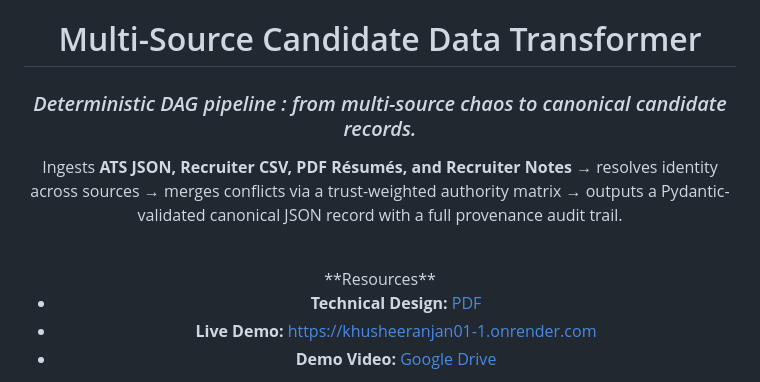
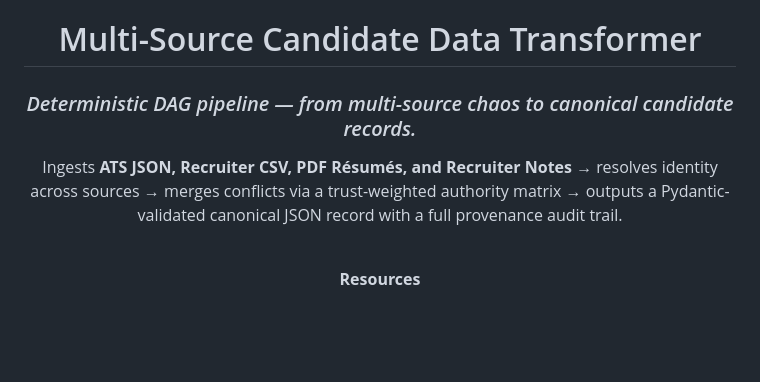
Before and after one commit to Khushee2023/khusheeranjan01, a Markdown page: README.md, the part around one of its changes. GitHub-like rendering; blank space fills up the shorter version.

Commit message:
Improve README formatting and resource links
Updated formatting and links in the README file.

```diff
--- a/README.md
+++ b/README.md
@@ -10,14 +10,11 @@
 
 # Multi-Source Candidate Data Transformer
 
-### *Deterministic DAG pipeline : from multi-source chaos to canonical candidate records.*
+### *Deterministic DAG pipeline — from multi-source chaos to canonical candidate records.*
 
 Ingests **ATS JSON, Recruiter CSV, PDF Résumés, and Recruiter Notes** → resolves identity across sources → merges conflicts via a trust-weighted authority matrix → outputs a Pydantic-validated canonical JSON record with a full provenance audit trail.
 
-<br />
-**Resources**
+<br>
 
-- **Technical Design:** [PDF](https://drive.google.com/file/d/1Jx7H3I_obRolw1JVmtMBH75aqO5dbDGE)
-- **Live Demo:** https://khusheeranjan01-1.onrender.com
-- **Demo Video:** [Google Drive](https://drive.google.com/file/d/1L0PEq3vF4KCthBHRaOmiuwZM5UUWV083/view?usp=drive_link)
+<b>Resources</b>
 
```
Also changed, not shown: other parts of README.md (+8 -1 lines).
